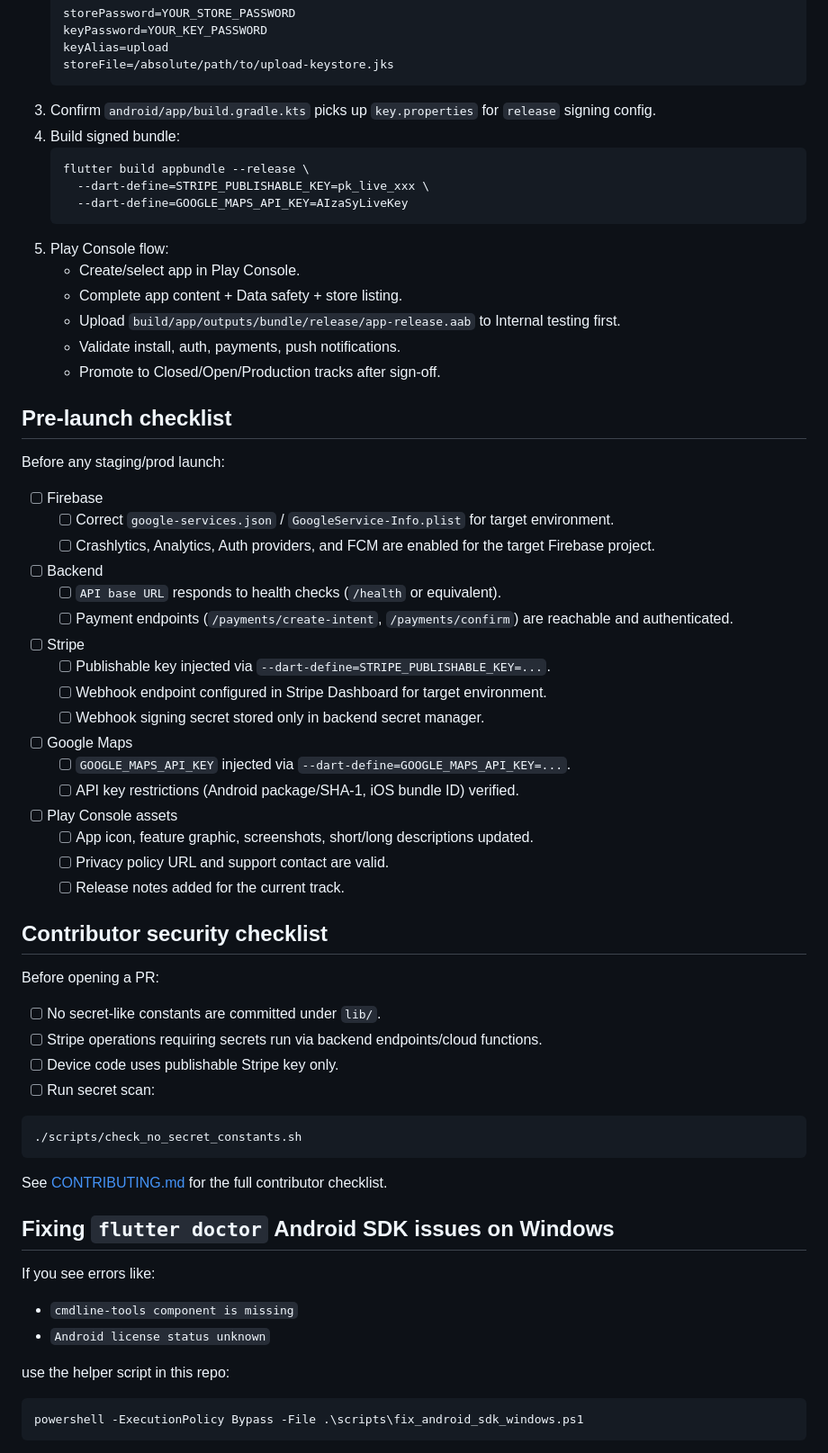
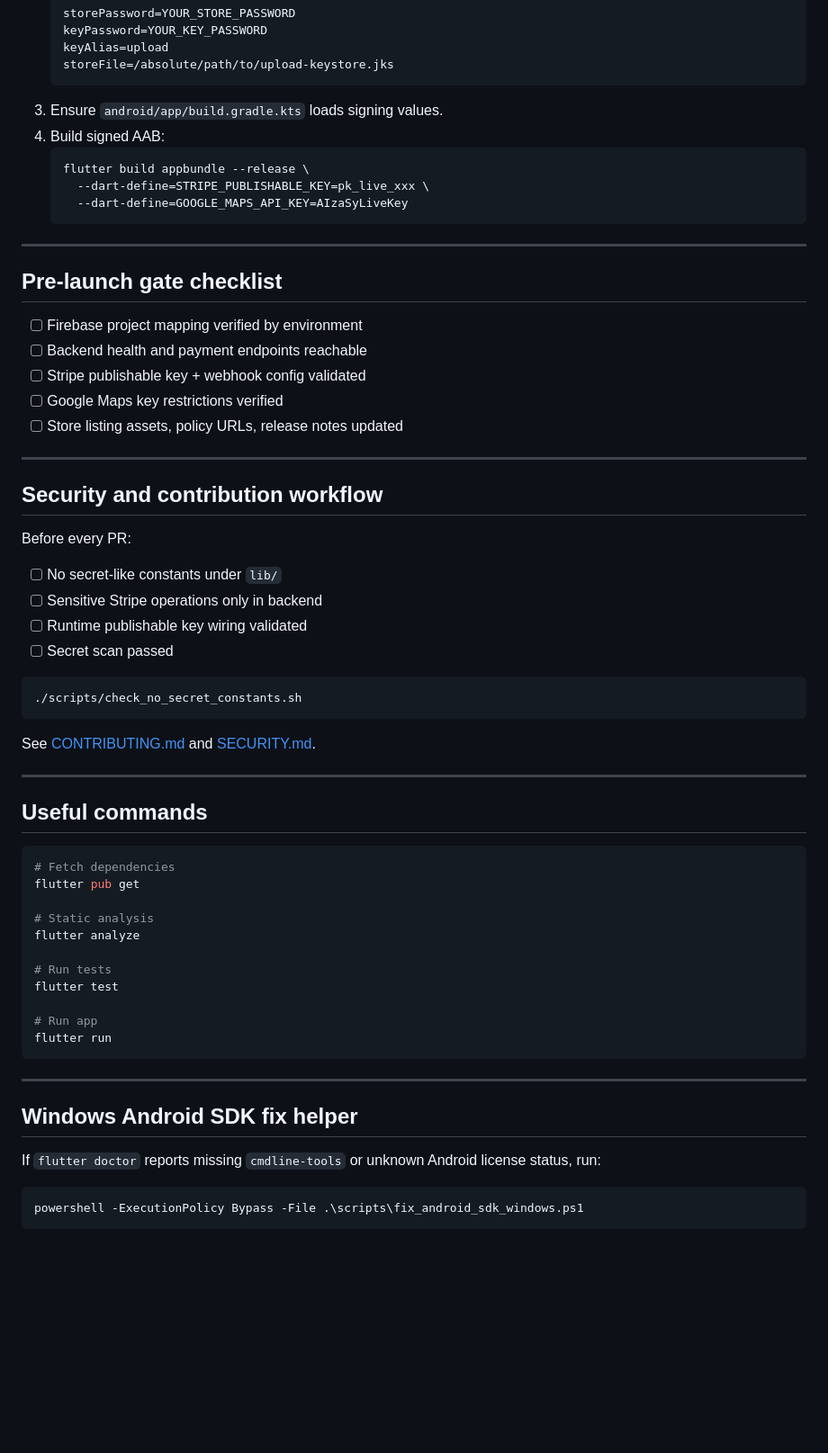
Before and after one commit to hakemm663/discover_egypt, a Markdown page: README.md, the part around one of its changes. Shown at 90% size. Rendered like a GitHub page; blank space fills up the shorter version.

Commit message:
docs: rewrite README with professional project and tooling guide

````diff
--- a/README.md
+++ b/README.md
@@ -54,64 +144,64 @@ Before creating a Play Store upload (`.aab`), make sure Android release signing
    keyAlias=upload
    storeFile=/absolute/path/to/upload-keystore.jks
    ```
-3. Confirm `android/app/build.gradle.kts` picks up `key.properties` for `release` signing config.
-4. Build signed bundle:
+3. Ensure `android/app/build.gradle.kts` loads signing values.
+4. Build signed AAB:
    ```bash
    flutter build appbundle --release \
      --dart-define=STRIPE_PUBLISHABLE_KEY=pk_live_xxx \
      --dart-define=GOOGLE_MAPS_API_KEY=AIzaSyLiveKey
    ```
-5. Play Console flow:
-   - Create/select app in Play Console.
-   - Complete app content + Data safety + store listing.
-   - Upload `build/app/outputs/bundle/release/app-release.aab` to Internal testing first.
-   - Validate install, auth, payments, push notifications.
-   - Promote to Closed/Open/Production tracks after sign-off.
 
-## Pre-launch checklist
+---
 
-Before any staging/prod launch:
+## Pre-launch gate checklist
 
-- [ ] Firebase
-  - [ ] Correct `google-services.json` / `GoogleService-Info.plist` for target environment.
-  - [ ] Crashlytics, Analytics, Auth providers, and FCM are enabled for the target Firebase project.
-- [ ] Backend
-  - [ ] `API base URL` responds to health checks (`/health` or equivalent).
-  - [ ] Payment endpoints (`/payments/create-intent`, `/payments/confirm`) are reachable and authenticated.
-- [ ] Stripe
-  - [ ] Publishable key injected via `--dart-define=STRIPE_PUBLISHABLE_KEY=...`.
-  - [ ] Webhook endpoint configured in Stripe Dashboard for target environment.
-  - [ ] Webhook signing secret stored only in backend secret manager.
-- [ ] Google Maps
-  - [ ] `GOOGLE_MAPS_API_KEY` injected via `--dart-define=GOOGLE_MAPS_API_KEY=...`.
-  - [ ] API key restrictions (Android package/SHA-1, iOS bundle ID) verified.
-- [ ] Play Console assets
-  - [ ] App icon, feature graphic, screenshots, short/long descriptions updated.
-  - [ ] Privacy policy URL and support contact are valid.
-  - [ ] Release notes added for the current track.
+- [ ] Firebase project mapping verified by environment
+- [ ] Backend health and payment endpoints reachable
+- [ ] Stripe publishable key + webhook config validated
+- [ ] Google Maps key restrictions verified
+- [ ] Store listing assets, policy URLs, release notes updated
 
-## Contributor security checklist
+---
 
-Before opening a PR:
+## Security and contribution workflow
 
-- [ ] No secret-like constants are committed under `lib/`.
-- [ ] Stripe operations requiring secrets run via backend endpoints/cloud functions.
-- [ ] Device code uses publishable Stripe key only.
-- [ ] Run secret scan:
+Before every PR:
+
+- [ ] No secret-like constants under `lib/`
+- [ ] Sensitive Stripe operations only in backend
+- [ ] Runtime publishable key wiring validated
+- [ ] Secret scan passed
 
 ```bash
 ./scripts/check_no_secret_constants.sh
 ```
 
-See [CONTRIBUTING.md](CONTRIBUTING.md) for the full contributor checklist.
+See [CONTRIBUTING.md](CONTRIBUTING.md) and [SECURITY.md](SECURITY.md).
 
-## Fixing `flutter doctor` Android SDK issues on Windows
+---
 
-If you see errors like:
-- `cmdline-tools component is missing`
-- `Android license status unknown`
+## Useful commands
 
-use the helper script in this repo:
+```bash
+# Fetch dependencies
+flutter pub get
+
+# Static analysis
+flutter analyze
+
+# Run tests
+flutter test
+
+# Run app
+flutter run
+```
+
+---
+
+## Windows Android SDK fix helper
+
+If `flutter doctor` reports missing `cmdline-tools` or unknown Android license status, run:
 
 ```powershell
 powershell -ExecutionPolicy Bypass -File .\scripts\fix_android_sdk_windows.ps1
````
Also changed, not shown: other parts of README.md (+114 -38 lines).
